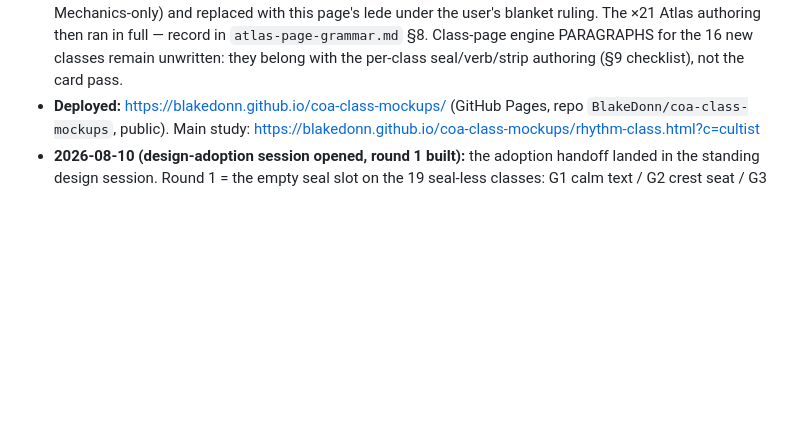
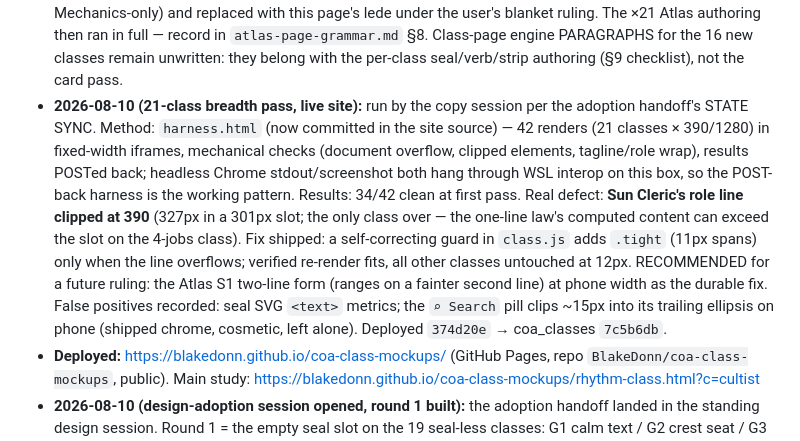
Before and after one commit to BlakeDonn/coa-class-mockups, a Markdown page: class-page-grammar.md, the part around the change. Drawn GitHub-style; blank space fills up the shorter version.

```diff
--- a/class-page-grammar.md
+++ b/class-page-grammar.md
@@ -237,6 +237,20 @@ placement `feel`, video `mini`, engine `col`, verbs `chip`, cards `airfam`.
   then ran in full — record in `atlas-page-grammar.md` §8. Class-page engine PARAGRAPHS for
   the 16 new classes remain unwritten: they belong with the per-class seal/verb/strip
   authoring (§9 checklist), not the card pass.
+- **2026-08-10 (21-class breadth pass, live site):** run by the copy session per the
+  adoption handoff's STATE SYNC. Method: `harness.html` (now committed in the site source) —
+  42 renders (21 classes × 390/1280) in fixed-width iframes, mechanical checks (document
+  overflow, clipped elements, tagline/role wrap), results POSTed back; headless Chrome
+  stdout/screenshot both hang through WSL interop on this box, so the POST-back harness is
+  the working pattern. Results: 34/42 clean at first pass. Real defect: **Sun Cleric's role
+  line clipped at 390** (327px in a 301px slot; the only class over — the one-line law's
+  computed content can exceed the slot on the 4-jobs class). Fix shipped: a self-correcting
+  guard in `class.js` adds `.tight` (11px spans) only when the line overflows; verified
+  re-render fits, all other classes untouched at 12px. RECOMMENDED for a future ruling: the
+  Atlas S1 two-line form (ranges on a fainter second line) at phone width as the durable
+  fix. False positives recorded: seal SVG `<text>` metrics; the `⌕ Search` pill clips ~15px
+  into its trailing ellipsis on phone (shipped chrome, cosmetic, left alone). Deployed
+  `374d20e` → coa_classes `7c5b6db`.
 - **Deployed:** https://blakedonn.github.io/coa-class-mockups/ (GitHub Pages, repo
   `BlakeDonn/coa-class-mockups`, public). Main study:
   https://blakedonn.github.io/coa-class-mockups/rhythm-class.html?c=cultist
```
Also changed, not shown: atlas-page-grammar.md (+25 -0 lines).
